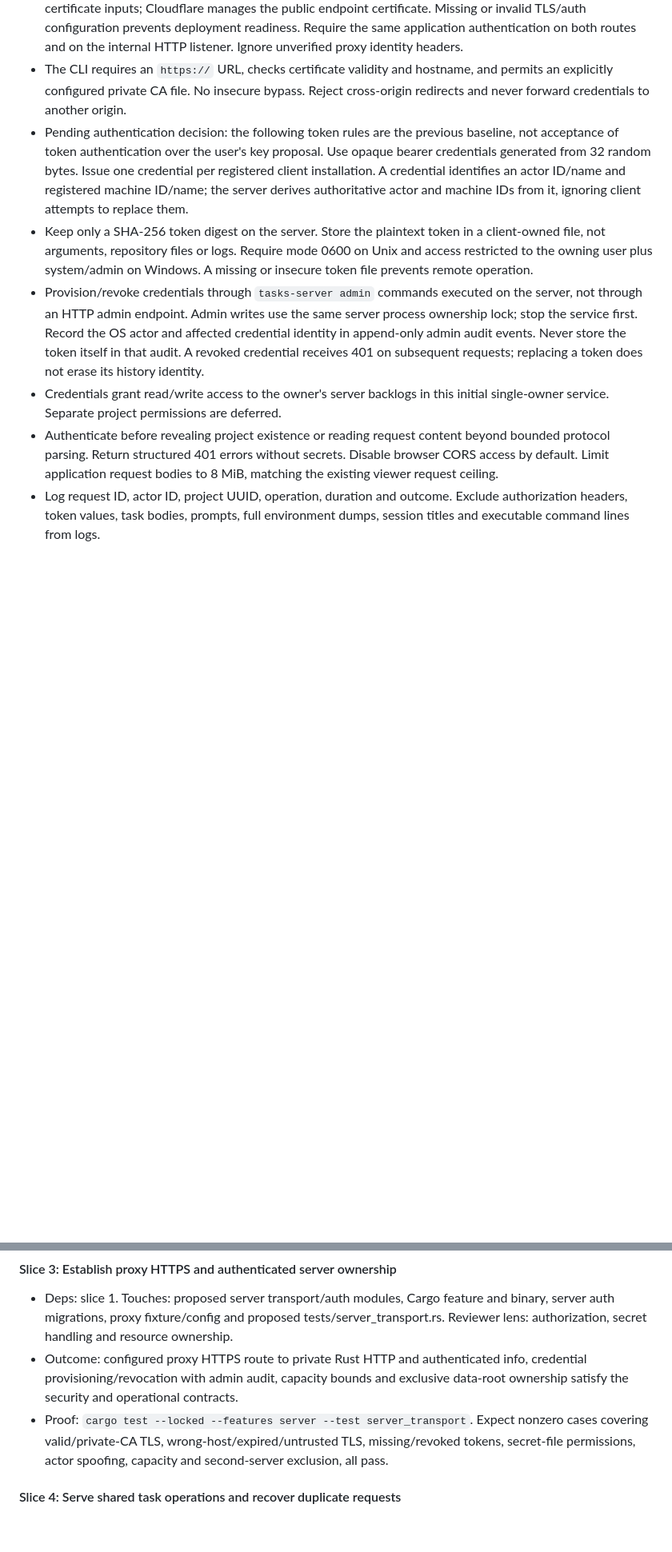
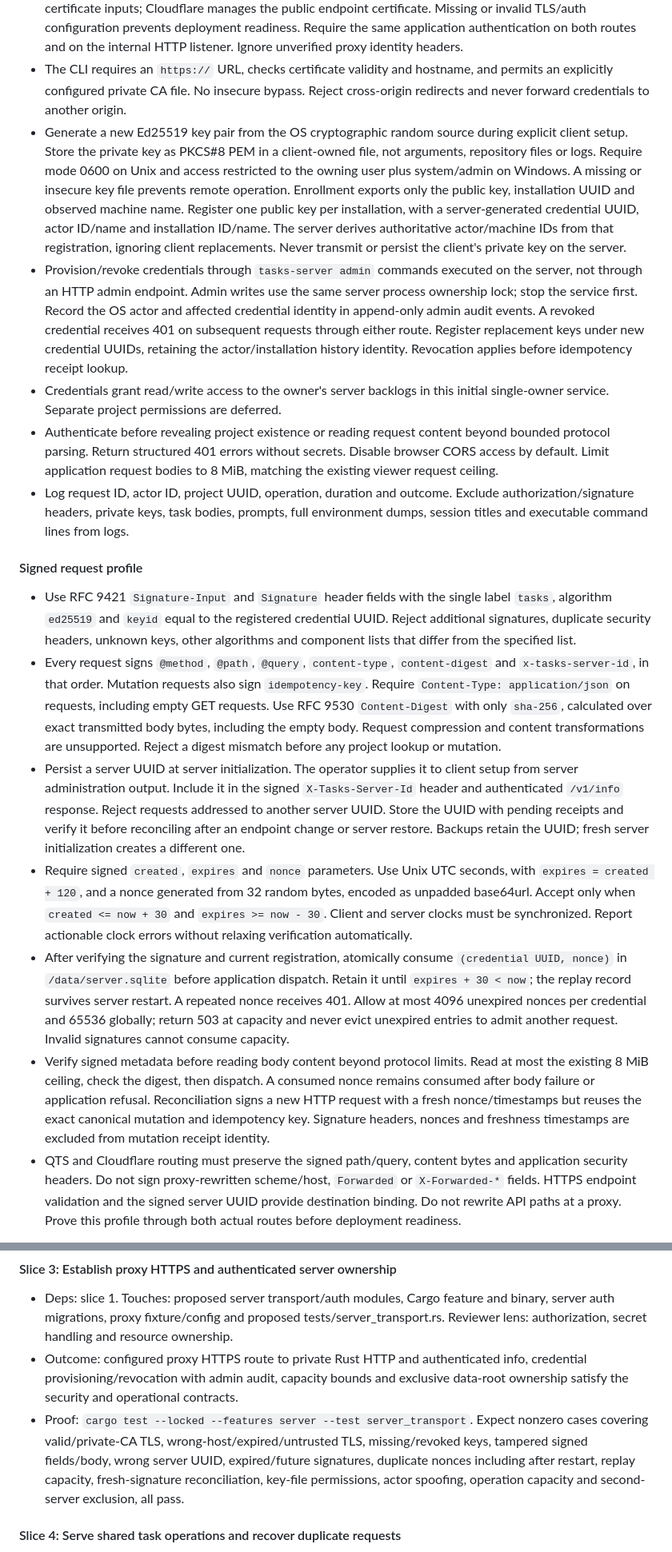
Before and after one commit to MaxLogic/tasks-cli, a Markdown page: spec.md, 2 parts joined by grey strips. Shown at 80% size. Drawn GitHub-style; blank space fills up the shorter version.

Commit message:
docs(server): finalize automatic key authentication contract

```diff
--- a/spec.md
+++ b/spec.md
@@ -1243,22 +1242,23 @@ project name, never requires `F:\...` paths to exist on another machine.
 - The CLI requires an `https://` URL, checks certificate validity and hostname,
   and permits an explicitly configured private CA file. No insecure bypass.
   Reject cross-origin redirects and never forward credentials to another origin.
-- Pending authentication decision: the following token rules are the previous
-  baseline, not acceptance of token authentication over the user's key proposal.
-  Use opaque bearer credentials generated from 32 random bytes. Issue one
-  credential per registered client installation. A credential identifies an
-  actor ID/name and registered machine ID/name; the server derives authoritative
-  actor and machine IDs from it, ignoring client attempts to replace them.
-- Keep only a SHA-256 token digest on the server. Store the plaintext token in
-  a client-owned file, not arguments, repository files or logs. Require mode
+- Generate a new Ed25519 key pair from the OS cryptographic random source during
+  explicit client setup. Store the private key as PKCS#8 PEM in a client-owned
+  file, not arguments, repository files or logs. Require mode
   0600 on Unix and access restricted to the owning user plus system/admin on
-  Windows. A missing or insecure token file prevents remote operation.
+  Windows. A missing or insecure key file prevents remote operation. Enrollment
+  exports only the public key, installation UUID and observed machine name.
+  Register one public key per installation, with a server-generated credential
+  UUID, actor ID/name and installation ID/name. The server derives authoritative
+  actor/machine IDs from that registration, ignoring client replacements.
+  Never transmit or persist the client's private key on the server.
 - Provision/revoke credentials through `tasks-server admin` commands executed
   on the server, not through an HTTP admin endpoint. Admin writes use the same
   server process ownership lock; stop the service first. Record the OS actor
-  and affected credential identity in append-only admin audit events. Never
-  store the token itself in that audit. A revoked credential receives 401 on
-  subsequent requests; replacing a token does not erase its history identity.
+  and affected credential identity in append-only admin audit events. A revoked
+  credential receives 401 on subsequent requests through either route. Register
+  replacement keys under new credential UUIDs, retaining the actor/installation
+  history identity. Revocation applies before idempotency receipt lookup.
 - Credentials grant read/write access to the owner's server backlogs in this
   initial single-owner service. Separate project permissions are deferred.
 - Authenticate before revealing project existence or reading request content
@@ -1266,5 +1266,48 @@ project name, never requires `F:\...` paths to exist on another machine.
   Disable browser CORS access by default. Limit application request bodies to
   8 MiB, matching the existing viewer request ceiling.
 - Log request ID, actor ID, project UUID, operation, duration and outcome.
-  Exclude authorization headers, token values, task bodies, prompts, full
+  Exclude authorization/signature headers, private keys, task bodies, prompts, full
   environment dumps, session titles and executable command lines from logs.
+
+#### Signed request profile
+
+- Use RFC 9421 `Signature-Input` and `Signature` header fields with the single
+  label `tasks`, algorithm `ed25519` and `keyid` equal to the registered credential
+  UUID. Reject additional signatures, duplicate security headers, unknown keys,
+  other algorithms and component lists that differ from the specified list.
+- Every request signs `@method`, `@path`, `@query`, `content-type`,
+  `content-digest` and `x-tasks-server-id`, in that order. Mutation requests also
+  sign `idempotency-key`. Require `Content-Type: application/json` on requests,
+  including empty GET requests. Use RFC 9530 `Content-Digest` with only `sha-256`,
+  calculated over exact transmitted body bytes, including the empty body.
+  Request compression and content transformations are unsupported. Reject a
+  digest mismatch before any project lookup or mutation.
+- Persist a server UUID at server initialization. The operator supplies it to
+  client setup from server administration output. Include it in the signed
+  `X-Tasks-Server-Id` header and authenticated `/v1/info` response. Reject requests
+  addressed to another server UUID. Store the UUID with pending receipts and
+  verify it before reconciling after an endpoint change or server restore.
+  Backups retain the UUID; fresh server initialization creates a different one.
+- Require signed `created`, `expires` and `nonce` parameters. Use Unix UTC seconds,
+  with `expires = created + 120`, and a nonce generated from 32 random bytes,
+  encoded as unpadded base64url. Accept only when `created <= now + 30` and
+  `expires >= now - 30`. Client and server clocks must be synchronized. Report
+  actionable clock errors without relaxing verification automatically.
+- After verifying the signature and current registration, atomically consume
+  `(credential UUID, nonce)` in `/data/server.sqlite` before application dispatch.
+  Retain it until `expires + 30 < now`; the replay record survives server restart.
+  A repeated nonce receives 401. Allow at most 4096 unexpired nonces per
+  credential and 65536 globally; return 503 at capacity and never evict unexpired
+  entries to admit another request. Invalid signatures cannot consume capacity.
+- Verify signed metadata before reading body content beyond protocol limits.
+  Read at most the existing 8 MiB ceiling, check the digest, then dispatch. A
+  consumed nonce remains consumed after body failure or application refusal.
+  Reconciliation signs a new HTTP request with a fresh nonce/timestamps but
+  reuses the exact canonical mutation and idempotency key. Signature headers,
+  nonces and freshness timestamps are excluded from mutation receipt identity.
+- QTS and Cloudflare routing must preserve the signed path/query, content bytes
+  and application security headers. Do not sign proxy-rewritten scheme/host,
+  `Forwarded` or `X-Forwarded-*` fields. HTTPS endpoint validation and the signed
+  server UUID provide destination binding. Do not rewrite API paths at a proxy.
+  Prove this profile through both actual routes before deployment readiness.
+
@@ -1562,8 +1608,10 @@ tests and local store behavior must remain compatible.
   ownership satisfy the security and operational contracts.
 - Proof: `cargo test --locked --features server --test server_transport`. Expect
   nonzero cases covering valid/private-CA TLS, wrong-host/expired/untrusted TLS,
-  missing/revoked tokens, secret-file permissions, actor spoofing, capacity and
-  second-server exclusion, all pass.
+  missing/revoked keys, tampered signed fields/body, wrong server UUID,
+  expired/future signatures, duplicate nonces including after restart,
+  replay capacity, fresh-signature reconciliation, key-file permissions, actor
+  spoofing, operation capacity and second-server exclusion, all pass.
 
 #### Slice 4: Serve shared task operations and recover duplicate requests
 
```
Also changed, not shown: other parts of spec.md (+26 -24 lines).
